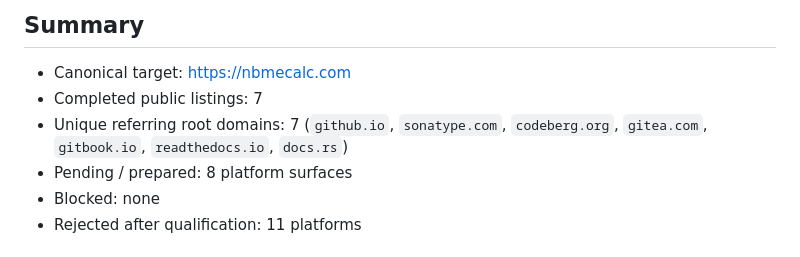
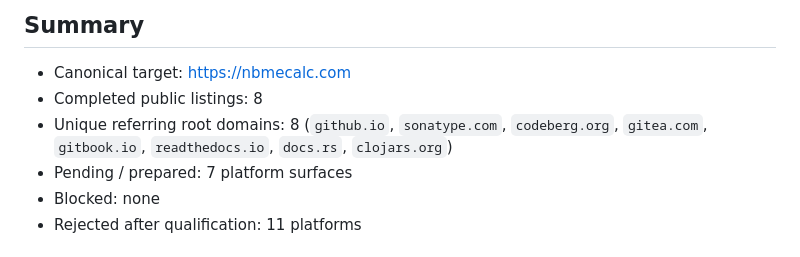
Before and after one commit to jiankn/nbmecalc-java, a Markdown page: BACKLINK_LEDGER.md, the part around one of its changes. GitHub-like rendering.

Commit message:
Record completed Clojars backlink

```diff
--- a/BACKLINK_LEDGER.md
+++ b/BACKLINK_LEDGER.md
@@ -5,9 +5,9 @@ Last audited: 2026-08-04
 ## Summary
 
 - Canonical target: https://nbmecalc.com
-- Completed public listings: 7
-- Unique referring root domains: 7 (`github.io`, `sonatype.com`, `codeberg.org`, `gitea.com`, `gitbook.io`, `readthedocs.io`, `docs.rs`)
-- Pending / prepared: 8 platform surfaces
+- Completed public listings: 8
+- Unique referring root domains: 8 (`github.io`, `sonatype.com`, `codeberg.org`, `gitea.com`, `gitbook.io`, `readthedocs.io`, `docs.rs`, `clojars.org`)
+- Pending / prepared: 7 platform surfaces
 - Blocked: none
 - Rejected after qualification: 11 platforms
 
```
Also changed, not shown: other parts of BACKLINK_LEDGER.md (+1 -1 lines).
